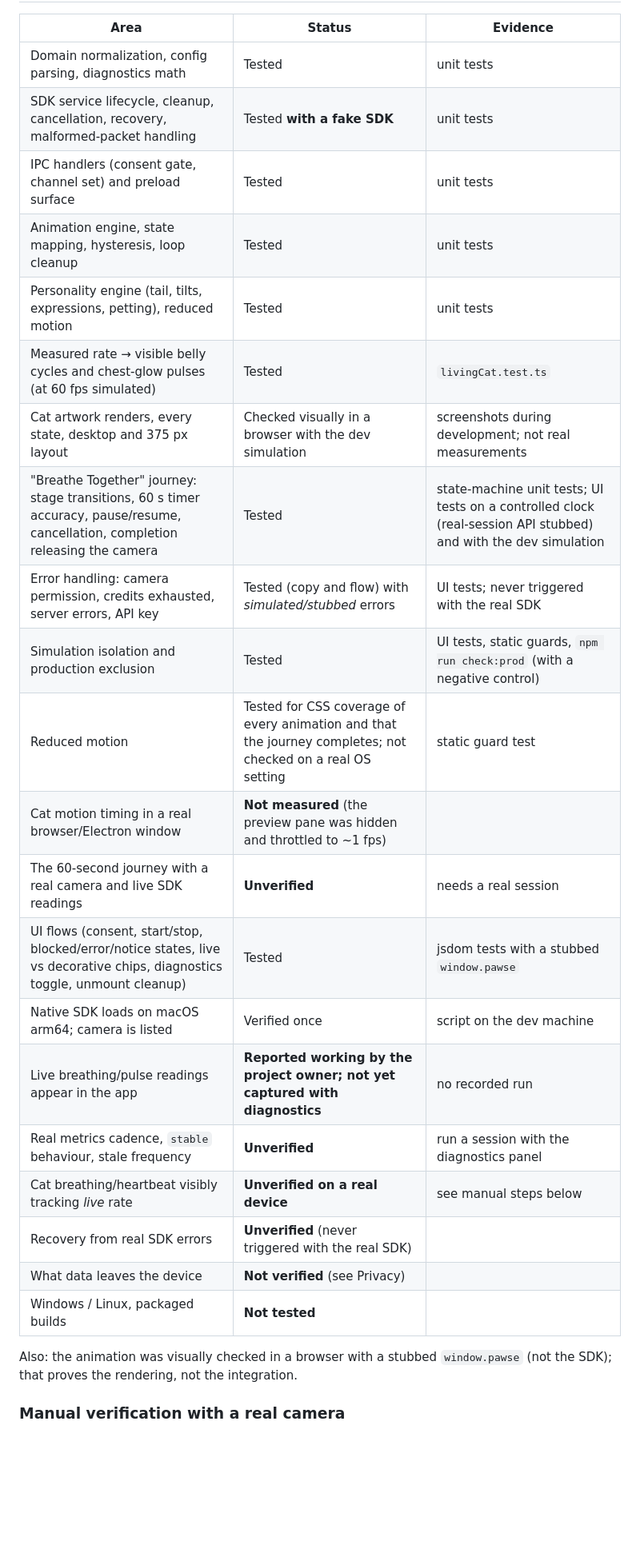
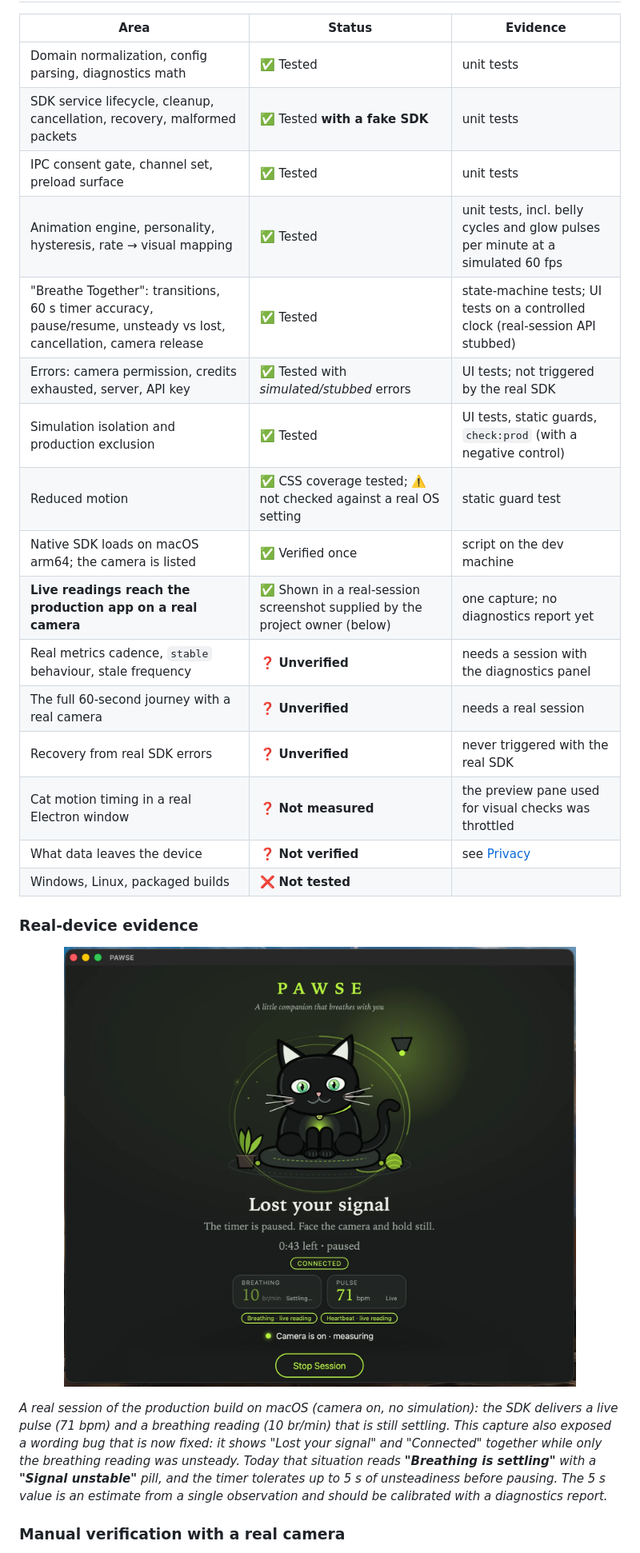
Before and after one commit to holasoymalva/pawse, a Markdown page: README.md, the part around one of its changes. Shown at 80% size. GitHub-like rendering; pictures changed too: docs/images/pawse-real-session.png (added); blank space fills up the shorter version.

```diff
--- a/README.md
+++ b/README.md
@@ -255,30 +280,34 @@ lsof -nP -i -a -c Electron | grep ESTABLISHED
 
 | Area | Status | Evidence |
 | --- | --- | --- |
-| Domain normalization, config parsing, diagnostics math | Tested | unit tests |
-| SDK service lifecycle, cleanup, cancellation, recovery, malformed-packet handling | Tested **with a fake SDK** | unit tests |
-| IPC handlers (consent gate, channel set) and preload surface | Tested | unit tests |
-| Animation engine, state mapping, hysteresis, loop cleanup | Tested | unit tests |
-| Personality engine (tail, tilts, expressions, petting), reduced motion | Tested | unit tests |
-| Measured rate → visible belly cycles and chest-glow pulses (at 60 fps simulated) | Tested | `livingCat.test.ts` |
-| Cat artwork renders, every state, desktop and 375 px layout | Checked visually in a browser with the dev simulation | screenshots during development; not real measurements |
-| "Breathe Together" journey: stage transitions, 60 s timer accuracy, pause/resume, cancellation, completion releasing the camera | Tested | state-machine unit tests; UI tests on a controlled clock (real-session API stubbed) and with the dev simulation |
-| Error handling: camera permission, credits exhausted, server errors, API key | Tested (copy and flow) with *simulated/stubbed* errors | UI tests; never triggered with the real SDK |
-| Simulation isolation and production exclusion | Tested | UI tests, static guards, `npm run check:prod` (with a negative control) |
-| Reduced motion | Tested for CSS coverage of every animation and that the journey completes; not checked on a real OS setting | static guard test |
-| Cat motion timing in a real browser/Electron window | **Not measured** (the preview pane was hidden and throttled to ~1 fps) | |
-| The 60-second journey with a real camera and live SDK readings | **Unverified** | needs a real session |
-| UI flows (consent, start/stop, blocked/error/notice states, live vs decorative chips, diagnostics toggle, unmount cleanup) | Tested | jsdom tests with a stubbed `window.pawse` |
-| Native SDK loads on macOS arm64; camera is listed | Verified once | script on the dev machine |
-| Live breathing/pulse readings appear in the app | **Reported working by the project owner; not yet captured with diagnostics** | no recorded run |
-| Real metrics cadence, `stable` behaviour, stale frequency | **Unverified** | run a session with the diagnostics panel |
-| Cat breathing/heartbeat visibly tracking *live* rate | **Unverified on a real device** | see manual steps below |
-| Recovery from real SDK errors | **Unverified** (never triggered with the real SDK) | |
-| What data leaves the device | **Not verified** (see Privacy) | |
-| Windows / Linux, packaged builds | **Not tested** | |
+| Domain normalization, config parsing, diagnostics math | ✅ Tested | unit tests |
+| SDK service lifecycle, cleanup, cancellation, recovery, malformed packets | ✅ Tested **with a fake SDK** | unit tests |
+| IPC consent gate, channel set, preload surface | ✅ Tested | unit tests |
+| Animation engine, personality, hysteresis, rate → visual mapping | ✅ Tested | unit tests, incl. belly cycles and glow pulses per minute at a simulated 60 fps |
+| "Breathe Together": transitions, 60 s timer accuracy, pause/resume, unsteady vs lost, cancellation, camera release | ✅ Tested | state-machine tests; UI tests on a controlled clock (real-session API stubbed) |
+| Errors: camera permission, credits exhausted, server, API key | ✅ Tested with *simulated/stubbed* errors | UI tests; not triggered by the real SDK |
+| Simulation isolation and production exclusion | ✅ Tested | UI tests, static guards, `check:prod` (with a negative control) |
+| Reduced motion | ✅ CSS coverage tested; ⚠️ not checked against a real OS setting | static guard test |
+| Native SDK loads on macOS arm64; the camera is listed | ✅ Verified once | script on the dev machine |
+| **Live readings reach the production app on a real camera** | ✅ Shown in a real-session screenshot supplied by the project owner (below) | one capture; no diagnostics report yet |
+| Real metrics cadence, `stable` behaviour, stale frequency | ❓ **Unverified** | needs a session with the diagnostics panel |
+| The full 60-second journey with a real camera | ❓ **Unverified** | needs a real session |
+| Recovery from real SDK errors | ❓ **Unverified** | never triggered with the real SDK |
+| Cat motion timing in a real Electron window | ❓ **Not measured** | the preview pane used for visual checks was throttled |
+| What data leaves the device | ❓ **Not verified** | see [Privacy](#-privacy-and-responsible-use) |
+| Windows, Linux, packaged builds | ❌ **Not tested** | |
 
-Also: the animation was visually checked in a browser with a stubbed `window.pawse` (not the SDK); that proves the
-rendering, not the integration.
+### Real-device evidence
+
+<p align="center">
+  <img src="docs/images/pawse-real-session.png" alt="PAWSE production build on macOS with the camera on: pulse 71 bpm live, breathing 10 br/min settling" width="640" />
+</p>
+
+*A real session of the production build on macOS (camera on, no simulation): the SDK delivers a live pulse (71 bpm) and a
+breathing reading (10 br/min) that is still settling. This capture also exposed a wording bug that is now fixed: it
+shows "Lost your signal" and "Connected" together while only the breathing reading was unsteady. Today that situation reads
+**"Breathing is settling"** with a **"Signal unstable"** pill, and the timer tolerates up to 5 s of unsteadiness before pausing.
+The 5 s value is an estimate from a single observation and should be calibrated with a diagnostics report.*
 
 ### Manual verification with a real camera
 
```
Also changed, not shown: other parts of README.md (+270 -216 lines), docs/images/pawse-breathe-together-simulated.jpg (added), docs/images/pawse-meet.jpg (added), docs/images/pawse-peace-simulated.jpg (added).
